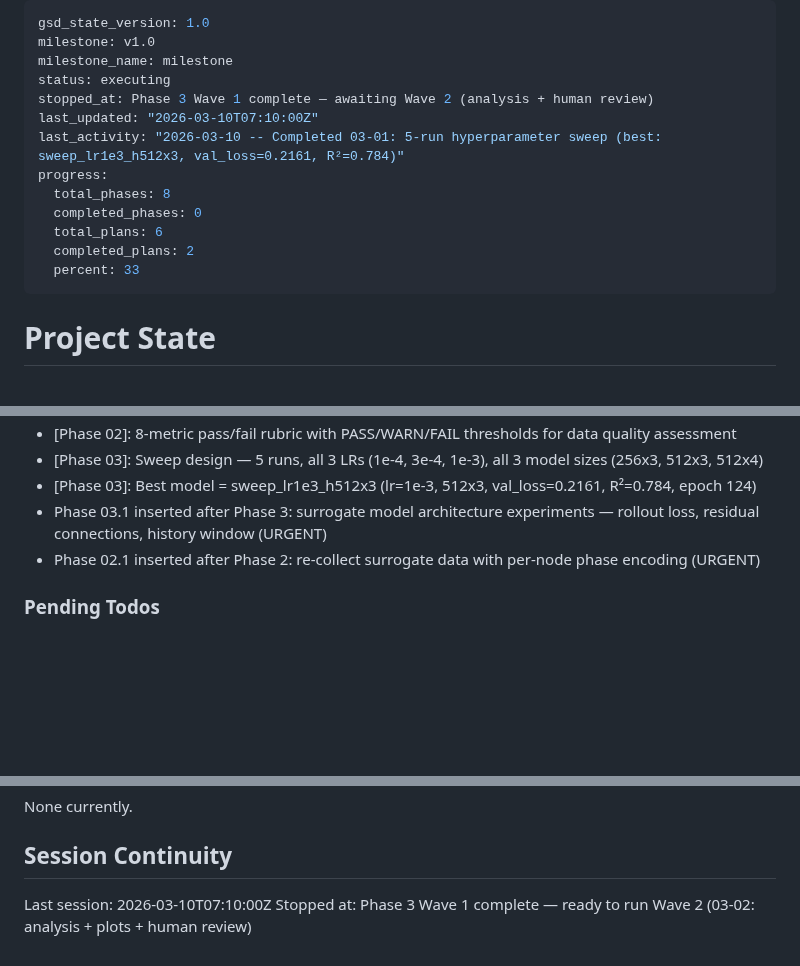
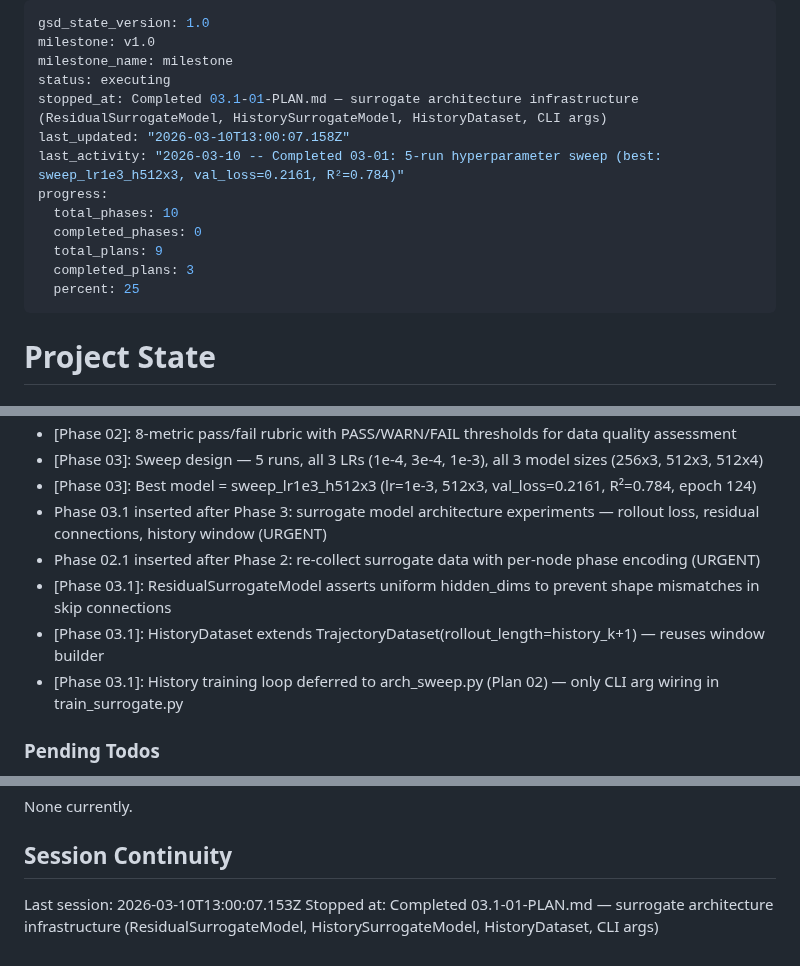
Before and after one commit to Albatross679/snake-hrl-torchrl, a Markdown page: .planning/STATE.md, 3 parts joined by grey strips. GitHub-like rendering; blank space fills up the shorter version.

```diff
--- a/.planning/STATE.md
+++ b/.planning/STATE.md
@@ -3,15 +3,15 @@ gsd_state_version: 1.0
 milestone: v1.0
 milestone_name: milestone
 status: executing
-stopped_at: Phase 3 Wave 1 complete — awaiting Wave 2 (analysis + human review)
-last_updated: "2026-03-10T07:10:00Z"
+stopped_at: Completed 03.1-01-PLAN.md — surrogate architecture infrastructure (ResidualSurrogateModel, HistorySurrogateModel, HistoryDataset, CLI args)
+last_updated: "2026-03-10T13:00:07.158Z"
 last_activity: "2026-03-10 -- Completed 03-01: 5-run hyperparameter sweep (best: sweep_lr1e3_h512x3, val_loss=0.2161, R²=0.784)"
 progress:
-  total_phases: 8
+  total_phases: 10
   completed_phases: 0
-  total_plans: 6
-  completed_plans: 2
-  percent: 33
+  total_plans: 9
+  completed_plans: 3
+  percent: 25
 ---
 
 # Project State
@@ -58,6 +58,9 @@ Progress: [███░░░░░░░] 25%
 - [Phase 03]: Best model = sweep_lr1e3_h512x3 (lr=1e-3, 512x3, val_loss=0.2161, R²=0.784, epoch 124)
 - Phase 03.1 inserted after Phase 3: surrogate model architecture experiments — rollout loss, residual connections, history window (URGENT)
 - Phase 02.1 inserted after Phase 2: re-collect surrogate data with per-node phase encoding (URGENT)
+- [Phase 03.1]: ResidualSurrogateModel asserts uniform hidden_dims to prevent shape mismatches in skip connections
+- [Phase 03.1]: HistoryDataset extends TrajectoryDataset(rollout_length=history_k+1) — reuses window builder
+- [Phase 03.1]: History training loop deferred to arch_sweep.py (Plan 02) — only CLI arg wiring in train_surrogate.py
 
 ### Pending Todos
 
@@ -79,5 +82,5 @@ None currently.
 
 ## Session Continuity
 
-Last session: 2026-03-10T07:10:00Z
-Stopped at: Phase 3 Wave 1 complete — ready to run Wave 2 (03-02: analysis + plots + human review)
+Last session: 2026-03-10T13:00:07.153Z
+Stopped at: Completed 03.1-01-PLAN.md — surrogate architecture infrastructure (ResidualSurrogateModel, HistorySurrogateModel, HistoryDataset, CLI args)
```
Also changed, not shown: .planning/ROADMAP.md (+14 -4 lines), 1 other file.
